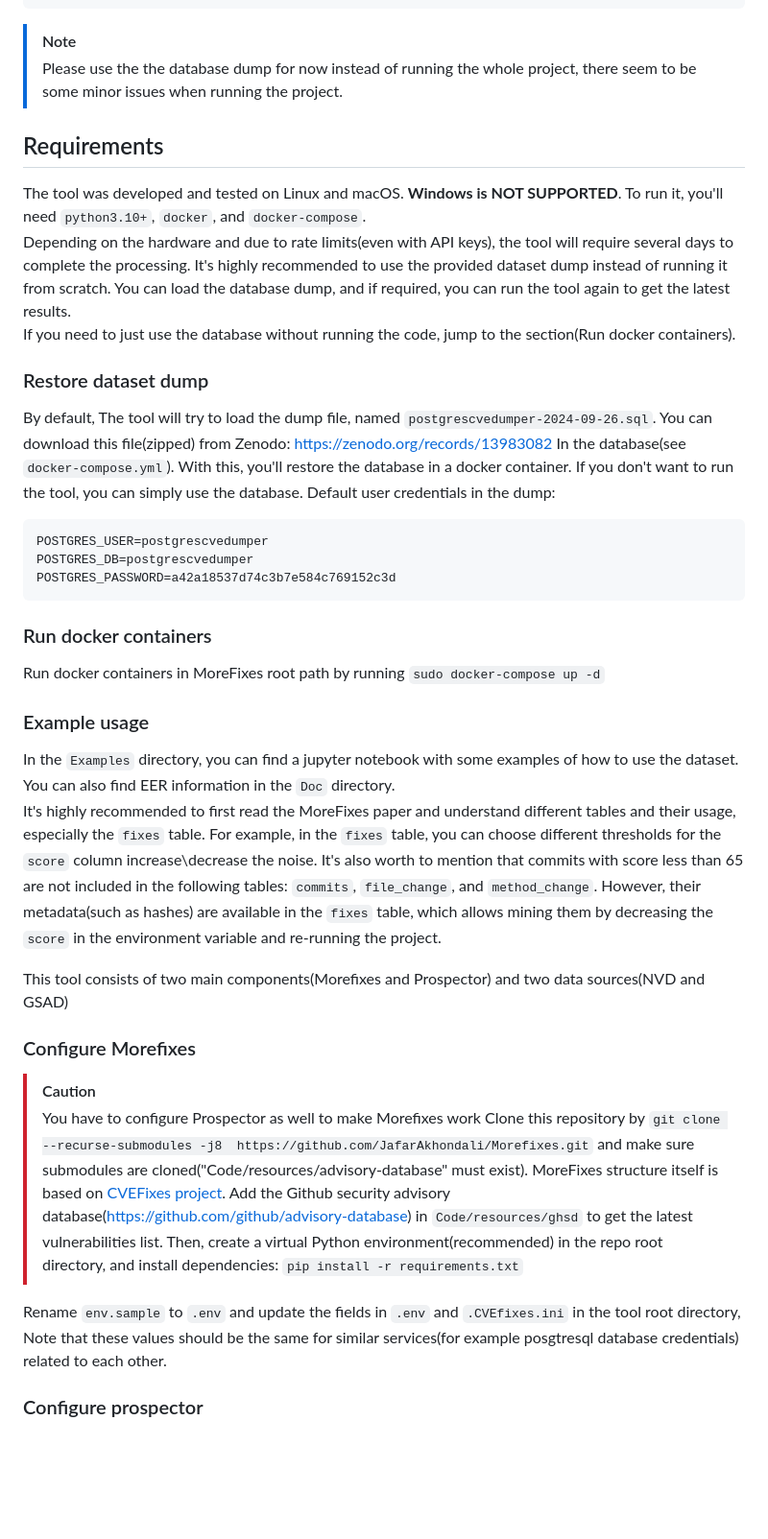
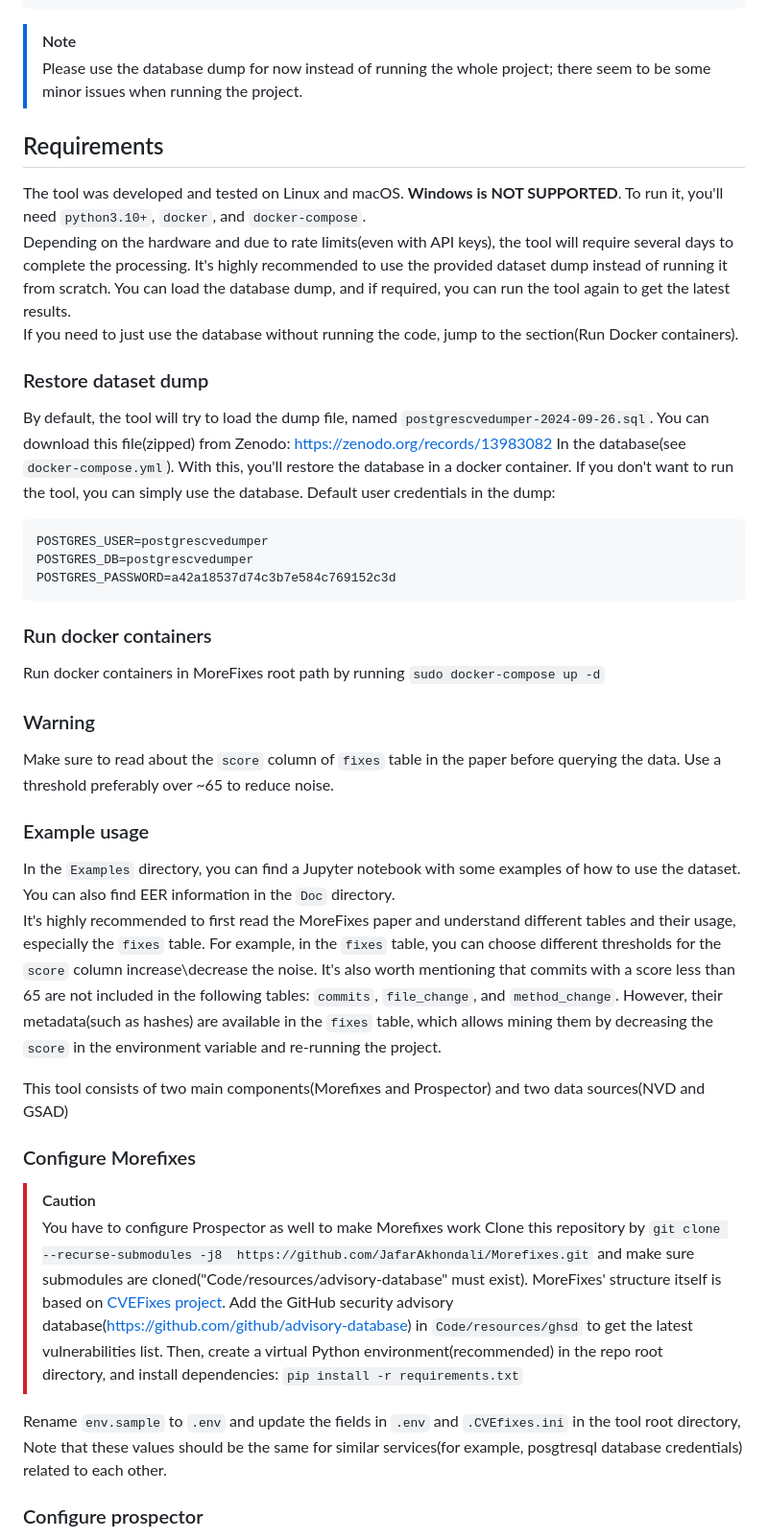
Before and after one commit to JafarAkhondali/Morefixes, a Markdown page: README.md, the part around one of its changes. Shown at 96% size. Drawn GitHub-style; blank space fills up the shorter version.

Commit message:
fix typos, add warning for score column

````diff
--- a/README.md
+++ b/README.md
@@ -26,19 +26,19 @@ If you find this repository useful, please consider giving a star ⭐ and please
 ```
 
 > [!NOTE]
-> Please use the the database dump for now instead of running the whole project, there seem to be some minor issues when running the project.
+> Please use the database dump for now instead of running the whole project; there seem to be some minor issues when running the project.
 
 
 ## Requirements
 The tool was developed and tested on Linux and macOS. **Windows is NOT SUPPORTED**. To run it, you'll need `python3.10+`, `docker`, and `docker-compose`.
 Depending on the hardware and due to rate limits(even with API keys), the tool will require several days to complete the processing.
 It's highly recommended to use the provided dataset dump instead of running it from scratch. You can load the database dump, and if required, you can run the tool again to get the latest results.
-If you need to just use the database without running the code, jump to the section(Run docker containers).
+If you need to just use the database without running the code, jump to the section(Run Docker containers).
 
 
 ### Restore dataset dump
 
-By default, The tool will try to load the dump file, named `postgrescvedumper-2024-09-26.sql`. You can download this file(zipped) from Zenodo: [https://zenodo.org/records/13983082](https://zenodo.org/records/13983082)
+By default, the tool will try to load the dump file, named `postgrescvedumper-2024-09-26.sql`. You can download this file(zipped) from Zenodo: [https://zenodo.org/records/13983082](https://zenodo.org/records/13983082)
 In the database(see `docker-compose.yml`). With this, you'll restore the database in a docker container. If you don't want to run the tool, you can simply use the database.
 Default user credentials in the dump:
 ```
@@ -51,10 +51,13 @@ POSTGRES_PASSWORD=a42a18537d74c3b7e584c769152c3d
 ### Run docker containers
 Run docker containers in MoreFixes root path by running `sudo docker-compose up -d`
 
+### Warning
+Make sure to read about the `score` column of `fixes` table in the paper before querying the data. Use a threshold preferably over ~65 to reduce noise.
+
 ### Example usage
-In the `Examples` directory, you can find a jupyter notebook with some examples of how to use the dataset.
+In the `Examples` directory, you can find a Jupyter notebook with some examples of how to use the dataset.
 You can also find EER information in the `Doc` directory.
-It's highly recommended to first read the MoreFixes paper and understand different tables and their usage, especially the `fixes` table. For example, in the `fixes` table, you can choose different thresholds for the `score` column increase\decrease the noise. It's also worth to mention that commits with score less than 65 are not included in the following tables: `commits`, `file_change`, and `method_change`. However, their metadata(such as hashes) are available in the `fixes` table, which allows mining them by decreasing the `score` in the environment variable and re-running the project.
+It's highly recommended to first read the MoreFixes paper and understand different tables and their usage, especially the `fixes` table. For example, in the `fixes` table, you can choose different thresholds for the `score` column increase\decrease the noise. It's also worth mentioning that commits with a score less than 65 are not included in the following tables: `commits`, `file_change`, and `method_change`. However, their metadata(such as hashes) are available in the `fixes` table, which allows mining them by decreasing the `score` in the environment variable and re-running the project.
 
 
 This tool consists of two main components(Morefixes and Prospector) and two data sources(NVD and GSAD)
@@ -62,13 +65,13 @@ This tool consists of two main components(Morefixes and Prospector) and two data
 > [!CAUTION]
 > You have to configure Prospector as well to make Morefixes work
 Clone this repository by `git clone --recurse-submodules -j8  https://github.com/JafarAkhondali/Morefixes.git` and make sure submodules are cloned("Code/resources/advisory-database" must exist).
-MoreFixes structure itself is based on [CVEFixes project](https://github.com/secureIT-project/CVEfixes).
-Add the Github security advisory database(https://github.com/github/advisory-database) in `Code/resources/ghsd` to get the latest vulnerabilities list.
+MoreFixes' structure itself is based on [CVEFixes project](https://github.com/secureIT-project/CVEfixes).
+Add the GitHub security advisory database(https://github.com/github/advisory-database) in `Code/resources/ghsd` to get the latest vulnerabilities list.
 Then, create a virtual Python environment(recommended) in the repo root directory, and install dependencies:
 `pip install -r requirements.txt`
 
 Rename `env.sample` to `.env` and update the fields in `.env` and `.CVEfixes.ini` in the tool root directory,
-Note that these values should be the same for similar services(for example posgtresql database credentials) related to each other.
+Note that these values should be the same for similar services(for example, posgtresql database credentials) related to each other.
 
 ### Configure prospector
 Update 'config.yaml' in `/prospector` path, and copy the current `.env` file to the`/prospector` directory as well.
````
Also changed, not shown: other parts of README.md (+4 -4 lines).
